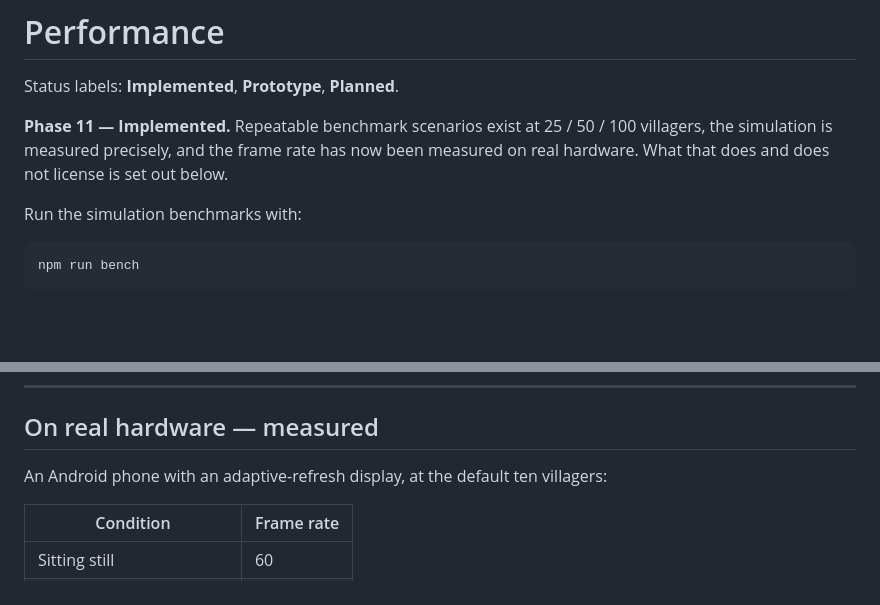
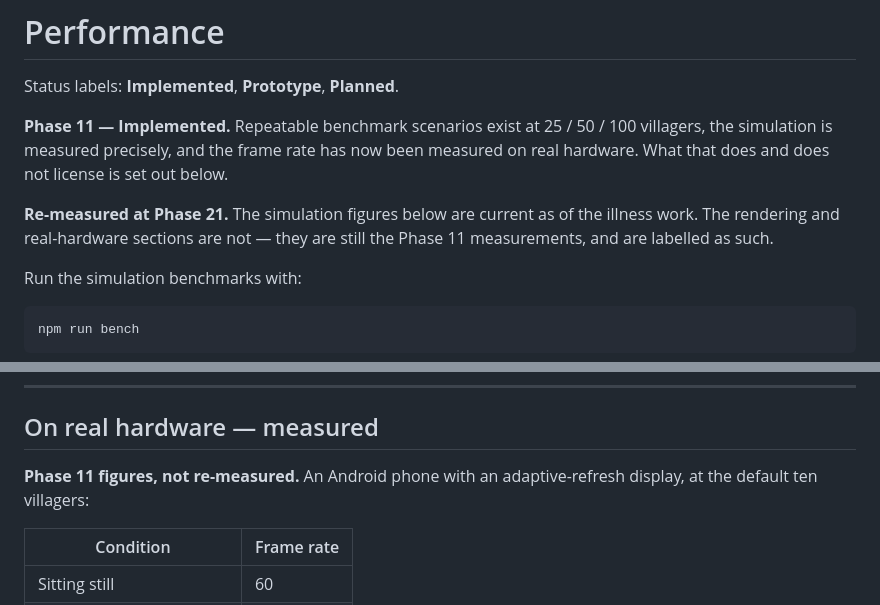
Before and after one commit to MunitisDev/montija, a Markdown page: docs/PERFORMANCE.md, 2 parts joined by grey strips. Rendered like a GitHub page; blank space fills up the shorter version.

```diff
--- a/docs/PERFORMANCE.md
+++ b/docs/PERFORMANCE.md
@@ -5,6 +5,10 @@ Status labels: **Implemented**, **Prototype**, **Planned**.
 **Phase 11 — Implemented.** Repeatable benchmark scenarios exist at 25 / 50 / 100 villagers, the
 simulation is measured precisely, and the frame rate has now been measured on real hardware. What
 that does and does not license is set out below.
+
+**Re-measured at Phase 21.** The simulation figures below are current as of the illness work. The
+rendering and real-hardware sections are not — they are still the Phase 11 measurements, and are
+labelled as such.
 
 Run the simulation benchmarks with:
 
@@ -91,7 +123,7 @@ big settlement rather than a hung tab.
 
 ## On real hardware — measured
 
-An Android phone with an adaptive-refresh display, at the default ten villagers:
+**Phase 11 figures, not re-measured.** An Android phone with an adaptive-refresh display, at the default ten villagers:
 
 | Condition                | Frame rate |
 | ------------------------ | ---------- |
```
Also changed, not shown: other parts of docs/PERFORMANCE.md (+44 -11 lines).
